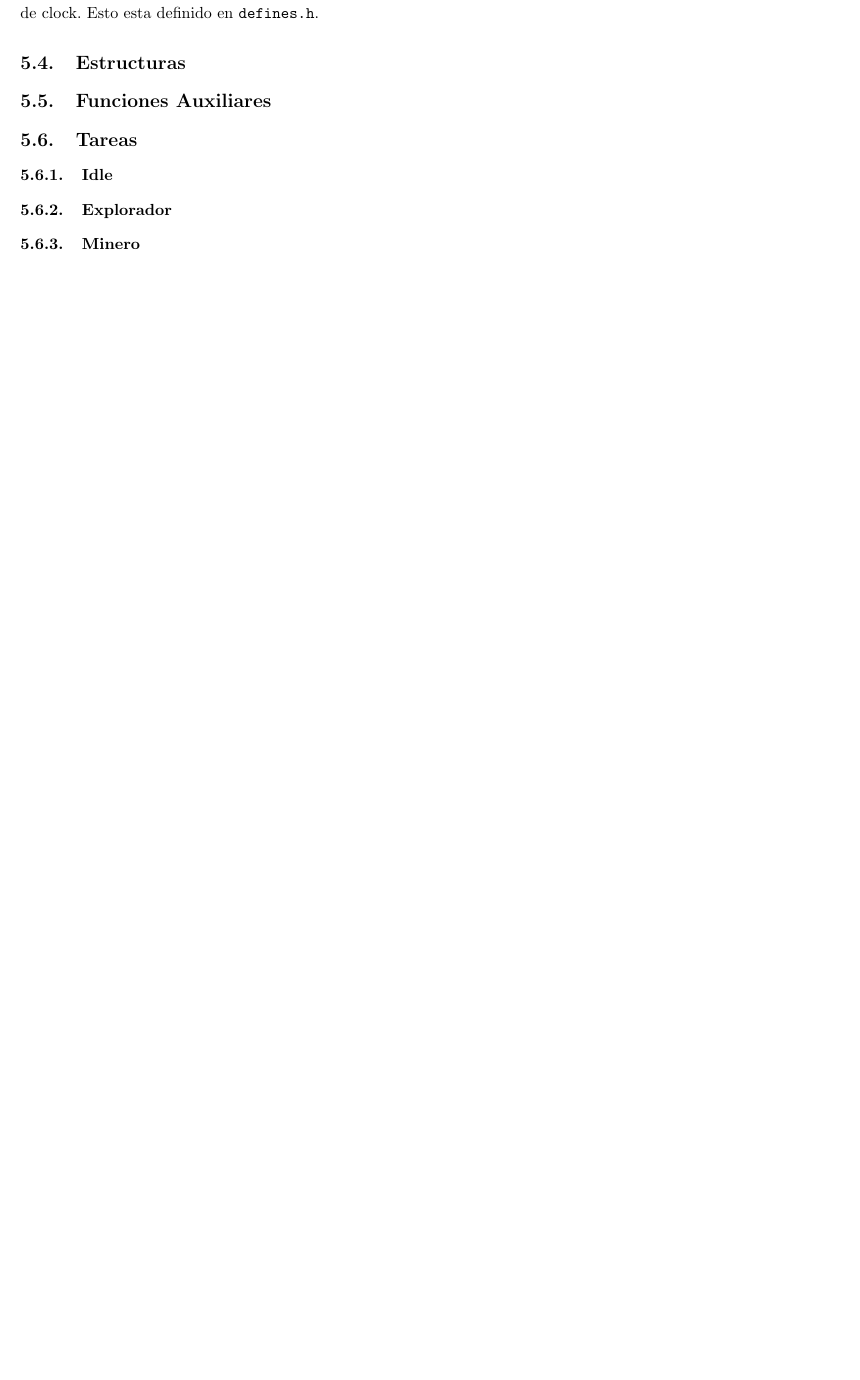
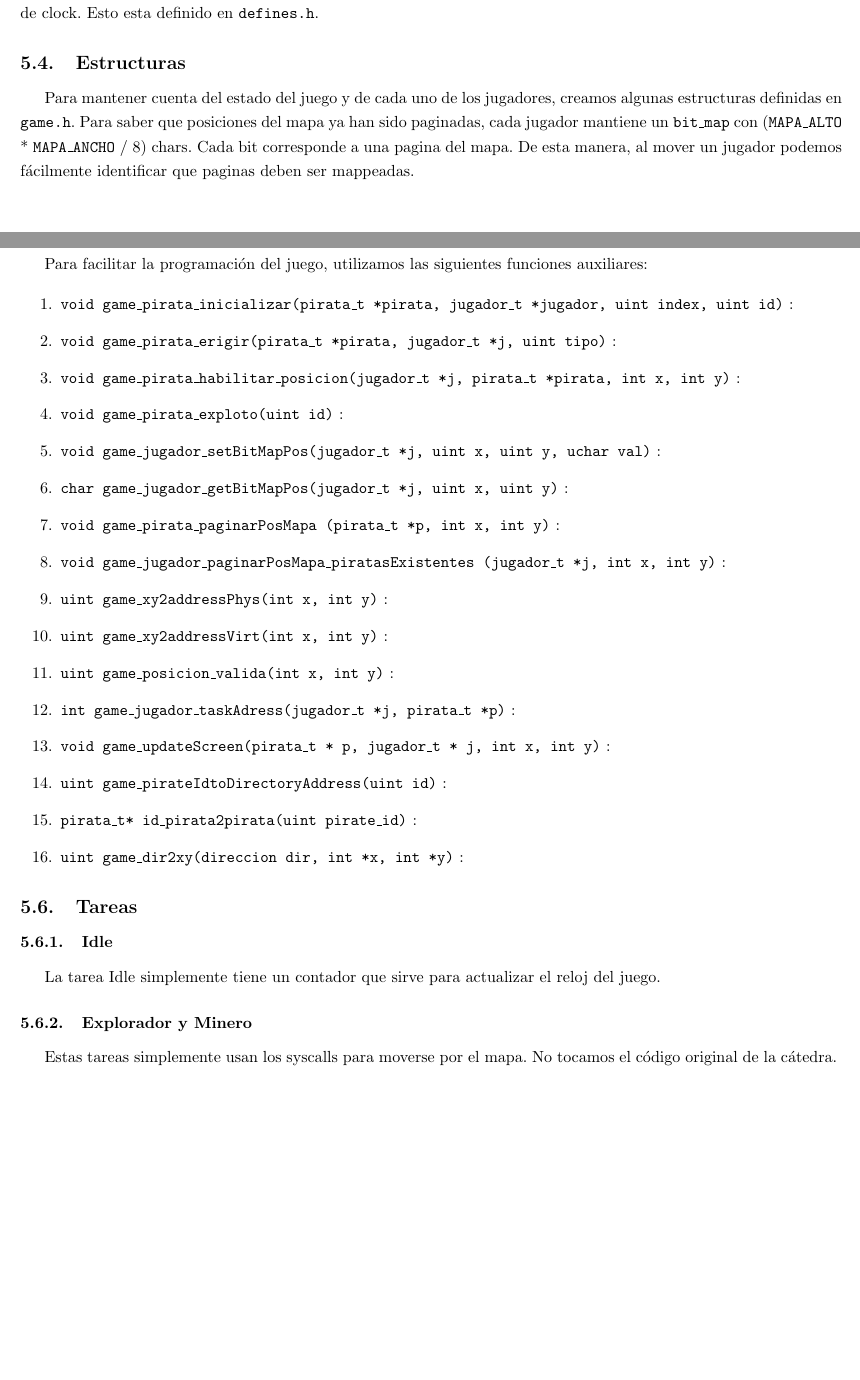
Before and after one commit to chcuneo/orga2-tp3, a LaTeX document (informe/informe.tex, which reads informe/tierraPirata.tex): part of page 12 of 12 before the commit and two parts of pages 12 and 13 of 13 after it, the two joined at a grey line, cut so that both start at the same text, the shorter picture padded with empty space. Compiled offline with pdfLaTeX.

Commit message:
Informe.

```diff
--- a/informe/informe.tex
+++ b/informe/informe.tex
@@ -43,7 +43,7 @@
     stringstyle=\color{red} % string color
 }
 
-\title{Organización del Computador II \\ TP3}
+\title{Organización del Computador II \\ TP3 \\ Tierra Pirata}
 
 \newcommand{\order}[1]{$\mathcal{O}(#1)$}
 
--- a/informe/tierraPirata.tex
+++ b/informe/tierraPirata.tex
@@ -74,12 +74,36 @@ Mantiene un contador para saber por cuantos ciclos de clock se ha ejecutado la t
 
 \subsection{Estructuras}
 
+Para mantener cuenta del estado del juego y de cada uno de los jugadores, creamos algunas estructuras definidas en \texttt{game.h}. Para saber que posiciones del mapa ya han sido paginadas, cada jugador mantiene un \texttt{bit\_map} con (\texttt{MAPA\_ALTO} * \texttt{MAPA\_ANCHO} / 8) chars. Cada bit corresponde a una pagina del mapa. De esta manera, al mover un jugador podemos fácilmente identificar que paginas deben ser mappeadas.
+
+\pagebreak
+
 \subsection{Funciones Auxiliares}
+Para facilitar la programación del juego, utilizamos las siguientes funciones auxiliares:
+
+\begin{enumerate}
+\item \fun{void game\_pirata\_inicializar(pirata\_t *pirata, jugador\_t *jugador, uint index, uint id)}:
+\item \fun{void game\_pirata\_erigir(pirata\_t *pirata, jugador\_t *j, uint tipo)}:
+\item \fun{void game\_pirata\_habilitar\_posicion(jugador\_t *j, pirata\_t *pirata, int x, int y)}:
+\item \fun{void game\_pirata\_exploto(uint id)}:
+\item \fun{void game\_jugador\_setBitMapPos(jugador\_t *j, uint x, uint y, uchar val)}:
+\item \fun{char game\_jugador\_getBitMapPos(jugador\_t *j, uint x, uint y)}:
+\item \fun{void game\_pirata\_paginarPosMapa (pirata\_t *p, int x, int y)}:
+\item \fun{void game\_jugador\_paginarPosMapa\_piratasExistentes (jugador\_t *j, int x, int y)}:
+\item \fun{uint game\_xy2addressPhys(int x, int y)}:
+\item \fun{uint game\_xy2addressVirt(int x, int y)}:
+\item \fun{uint game\_posicion\_valida(int x, int y)}:
+\item \fun{int game\_jugador\_taskAdress(jugador\_t *j, pirata\_t *p)}:
+\item \fun{void game\_updateScreen(pirata\_t * p, jugador\_t * j, int x, int y)}:
+\item \fun{uint game\_pirateIdtoDirectoryAddress(uint id)}:
+\item \fun{pirata\_t* id\_pirata2pirata(uint pirate\_id)}:
+\item \fun{uint game\_dir2xy(direccion dir, int *x, int *y)}:
+\end{enumerate}
 
 \subsection{Tareas}
 
 \subsubsection{Idle}
+La tarea Idle simplemente tiene un contador que sirve  para actualizar el reloj del juego.
 
-\subsubsection{Explorador}
-
-\subsubsection{Minero}
+\subsubsection{Explorador y Minero}
+Estas tareas simplemente usan los syscalls para moverse por el mapa. No tocamos el código original de la cátedra.
```
Also changed, not shown: informe/informe.pdf, informe/informe.tex (5 more changed lines), 4 other files.
